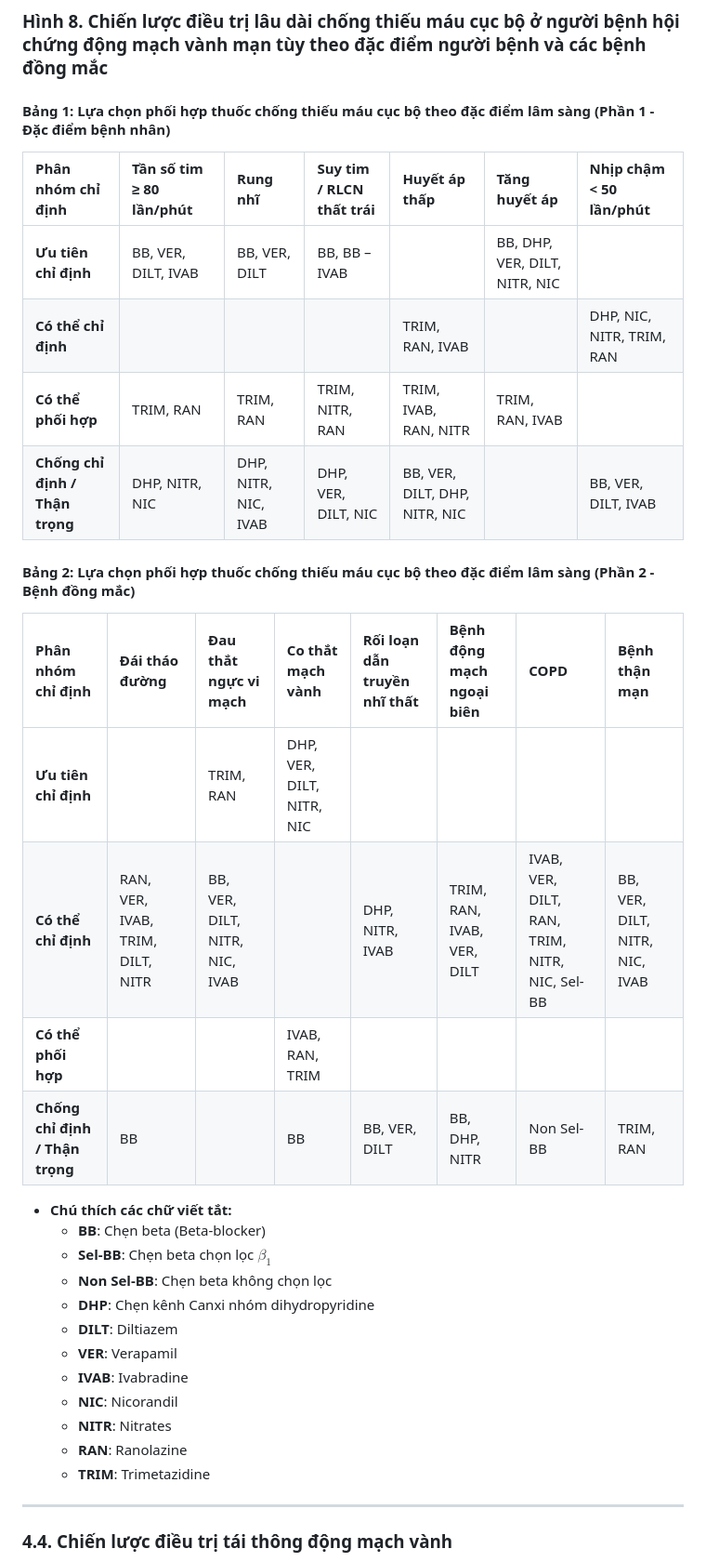
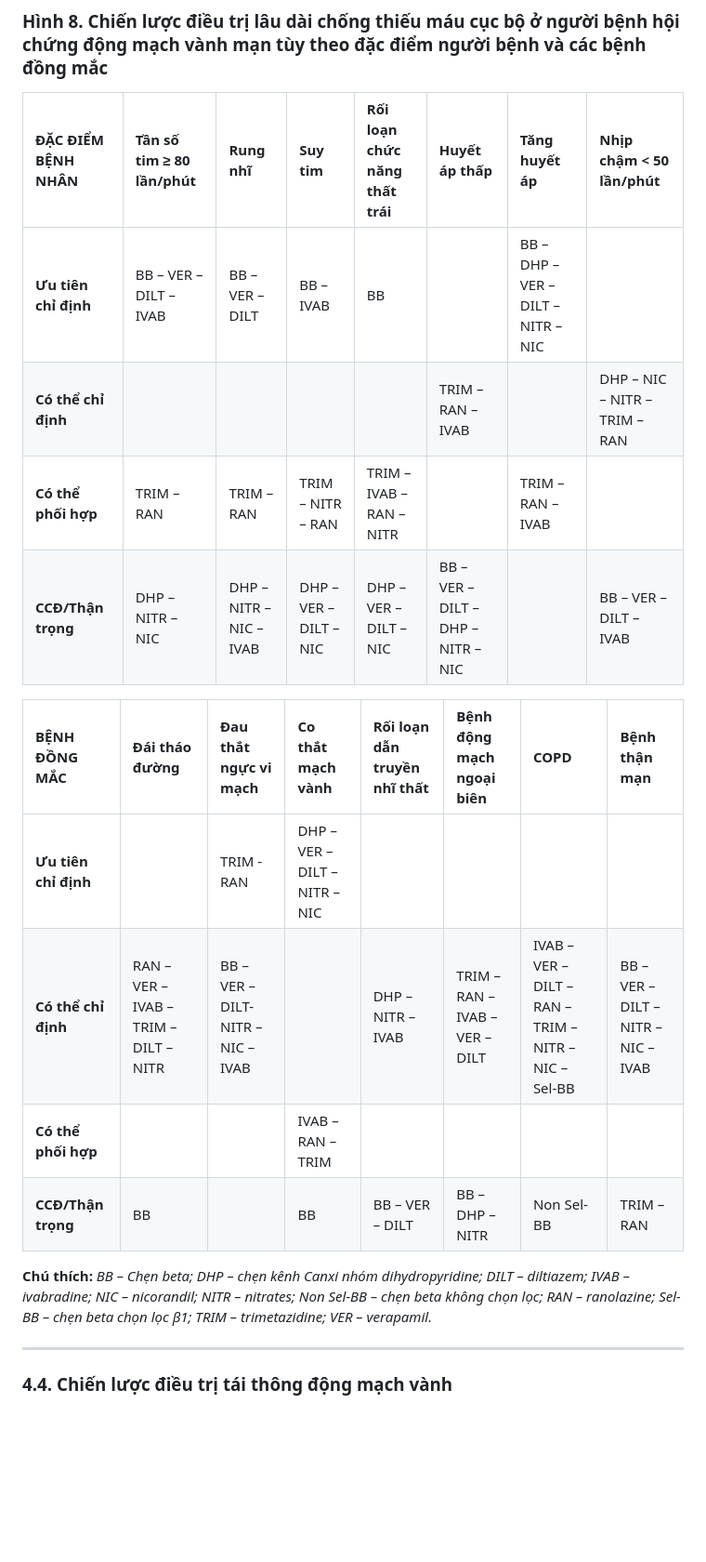
Before and after one commit to MedPassVN/vn-medical-reference-library, a Markdown page: markdown_docs/REF_MOH_2023_QD2248.md, the part around one of its changes. Shown at 93% size. Rendered like a GitHub page; blank space fills up the shorter version.

```diff
--- a/markdown_docs/REF_MOH_2023_QD2248.md
+++ b/markdown_docs/REF_MOH_2023_QD2248.md
@@ -629,36 +631,21 @@ Ranolazine ức chế dòng natri chậm tế bào cơ tim ($I_{Na}$), từ đó
 
 ### **Hình 8. Chiến lược điều trị lâu dài chống thiếu máu cục bộ ở người bệnh hội chứng động mạch vành mạn tùy theo đặc điểm người bệnh và các bệnh đồng mắc**
 
-#### **Bảng 1: Lựa chọn phối hợp thuốc chống thiếu máu cục bộ theo đặc điểm lâm sàng (Phần 1 - Đặc điểm bệnh nhân)**
+| ĐẶC ĐIỂM BỆNH NHÂN | Tần số tim ≥ 80 lần/phút | Rung nhĩ | Suy tim | Rối loạn chức năng thất trái | Huyết áp thấp | Tăng huyết áp | Nhịp chậm < 50 lần/phút |
+| :--- | :--- | :--- | :--- | :--- | :--- | :--- | :--- |
+| **Ưu tiên chỉ định** | BB – VER – DILT – IVAB | BB – VER – DILT | BB – IVAB | BB | | BB – DHP – VER – DILT – NITR – NIC | |
+| **Có thể chỉ định** | | | | | TRIM – RAN – IVAB | | DHP – NIC – NITR – TRIM – RAN |
+| **Có thể phối hợp** | TRIM – RAN | TRIM – RAN | TRIM – NITR – RAN | TRIM – IVAB – RAN – NITR | | TRIM – RAN – IVAB | |
+| **CCĐ/Thận trọng** | DHP – NITR – NIC | DHP – NITR – NIC – IVAB | DHP – VER – DILT – NIC | DHP – VER – DILT – NIC | BB – VER – DILT – DHP – NITR – NIC | | BB – VER – DILT – IVAB |
 
-| Phân nhóm chỉ định | Tần số tim ≥ 80 lần/phút | Rung nhĩ | Suy tim / RLCN thất trái | Huyết áp thấp | Tăng huyết áp | Nhịp chậm < 50 lần/phút |
-| :--- | :--- | :--- | :--- | :--- | :--- | :--- |
-| **Ưu tiên chỉ định** | BB, VER, DILT, IVAB | BB, VER, DILT | BB, BB – IVAB | | BB, DHP, VER, DILT, NITR, NIC | |
-| **Có thể chỉ định** | | | | TRIM, RAN, IVAB | | DHP, NIC, NITR, TRIM, RAN |
-| **Có thể phối hợp** | TRIM, RAN | TRIM, RAN | TRIM, NITR, RAN | TRIM, IVAB, RAN, NITR | TRIM, RAN, IVAB | |
-| **Chống chỉ định / Thận trọng** | DHP, NITR, NIC | DHP, NITR, NIC, IVAB | DHP, VER, DILT, NIC | BB, VER, DILT, DHP, NITR, NIC | | BB, VER, DILT, IVAB |
+| BỆNH ĐỒNG MẮC | Đái tháo đường | Đau thắt ngực vi mạch | Co thắt mạch vành | Rối loạn dẫn truyền nhĩ thất | Bệnh động mạch ngoại biên | COPD | Bệnh thận mạn |
+| :--- | :--- | :--- | :--- | :--- | :--- | :--- | :--- |
+| **Ưu tiên chỉ định** | | TRIM - RAN | DHP – VER – DILT – NITR – NIC | | | | |
+| **Có thể chỉ định** | RAN – VER – IVAB – TRIM – DILT – NITR | BB – VER – DILT- NITR – NIC – IVAB | | DHP – NITR – IVAB | TRIM – RAN – IVAB – VER – DILT | IVAB – VER – DILT – RAN – TRIM – NITR – NIC – Sel-BB | BB – VER – DILT – NITR – NIC – IVAB |
+| **Có thể phối hợp** | | | IVAB – RAN – TRIM | | | | |
+| **CCĐ/Thận trọng** | BB | | BB | BB – VER – DILT | BB – DHP – NITR | Non Sel-BB | TRIM – RAN |
 
-#### **Bảng 2: Lựa chọn phối hợp thuốc chống thiếu máu cục bộ theo đặc điểm lâm sàng (Phần 2 - Bệnh đồng mắc)**
-
-| Phân nhóm chỉ định | Đái tháo đường | Đau thắt ngực vi mạch | Co thắt mạch vành | Rối loạn dẫn truyền nhĩ thất | Bệnh động mạch ngoại biên | COPD | Bệnh thận mạn |
-| :--- | :--- | :--- | :--- | :--- | :--- | :--- | :--- |
-| **Ưu tiên chỉ định** | | TRIM, RAN | DHP, VER, DILT, NITR, NIC | | | | |
-| **Có thể chỉ định** | RAN, VER, IVAB, TRIM, DILT, NITR | BB, VER, DILT, NITR, NIC, IVAB | | DHP, NITR, IVAB | TRIM, RAN, IVAB, VER, DILT | IVAB, VER, DILT, RAN, TRIM, NITR, NIC, Sel-BB | BB, VER, DILT, NITR, NIC, IVAB |
-| **Có thể phối hợp** | | | IVAB, RAN, TRIM | | | | |
-| **Chống chỉ định / Thận trọng** | BB | | BB | BB, VER, DILT | BB, DHP, NITR | Non Sel-BB | TRIM, RAN |
-
-* **Chú thích các chữ viết tắt:**
-  * **BB**: Chẹn beta (Beta-blocker)
-  * **Sel-BB**: Chẹn beta chọn lọc $\beta_1$
-  * **Non Sel-BB**: Chẹn beta không chọn lọc
-  * **DHP**: Chẹn kênh Canxi nhóm dihydropyridine
-  * **DILT**: Diltiazem
-  * **VER**: Verapamil
-  * **IVAB**: Ivabradine
-  * **NIC**: Nicorandil
-  * **NITR**: Nitrates
-  * **RAN**: Ranolazine
-  * **TRIM**: Trimetazidine
+**Chú thích:** *BB – Chẹn beta; DHP – chẹn kênh Canxi nhóm dihydropyridine; DILT – diltiazem; IVAB – ivabradine; NIC – nicorandil; NITR – nitrates; Non Sel-BB – chẹn beta không chọn lọc; RAN – ranolazine; Sel-BB – chẹn beta chọn lọc β1; TRIM – trimetazidine; VER – verapamil.*
 
 ---
 
```
Also changed, not shown: other parts of markdown_docs/REF_MOH_2023_QD2248.md (+58 -69 lines).
